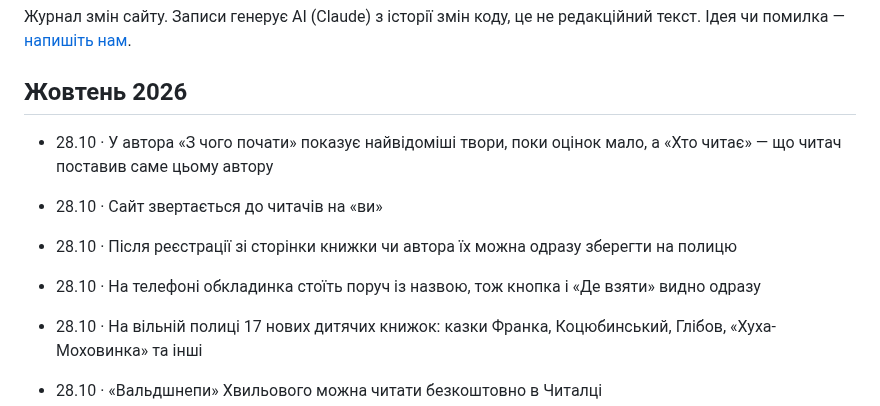
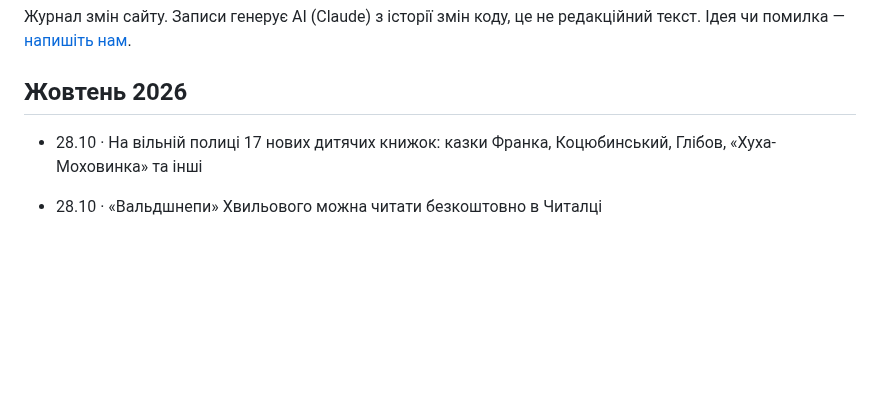
Before and after one commit to imax/chytai, a Markdown page: web/updates.md, the part around the change. Drawn GitHub-style; blank space fills up the shorter version.

Commit message:
«Що нового»: drop four 28.10 tweaks that aren't news for readers (Max)
Co-Authored-By: Claude Opus 5.5 <noreply@anthropic.com>
Claude-Session: https://claude.ai/code/session_01VDangL4Doz1LWEbdhzQZcE

```diff
--- a/web/updates.md
+++ b/web/updates.md
@@ -6,10 +6,6 @@
 Журнал змін сайту. Записи генерує AI (Claude) з історії змін коду, це не редакційний текст. Ідея чи помилка — [напишіть нам](mailto:ischenko@gmail.com).
 
 ## Жовтень 2026
-- 28.10 · У автора «З чого почати» показує найвідоміші твори, поки оцінок мало, а «Хто читає» — що читач поставив саме цьому автору
-- 28.10 · Сайт звертається до читачів на «ви»
-- 28.10 · Після реєстрації зі сторінки книжки чи автора їх можна одразу зберегти на полицю
-- 28.10 · На телефоні обкладинка стоїть поруч із назвою, тож кнопка і «Де взяти» видно одразу
 - 28.10 · На вільній полиці 17 нових дитячих книжок: казки Франка, Коцюбинський, Глібов, «Хуха-Моховинка» та інші
 - 28.10 · «Вальдшнепи» Хвильового можна читати безкоштовно в Читалці
 - 28.10 · «Де взяти» став коротшим: рядок на папір, e-book, аудіо і бібліотеки за містами
```
